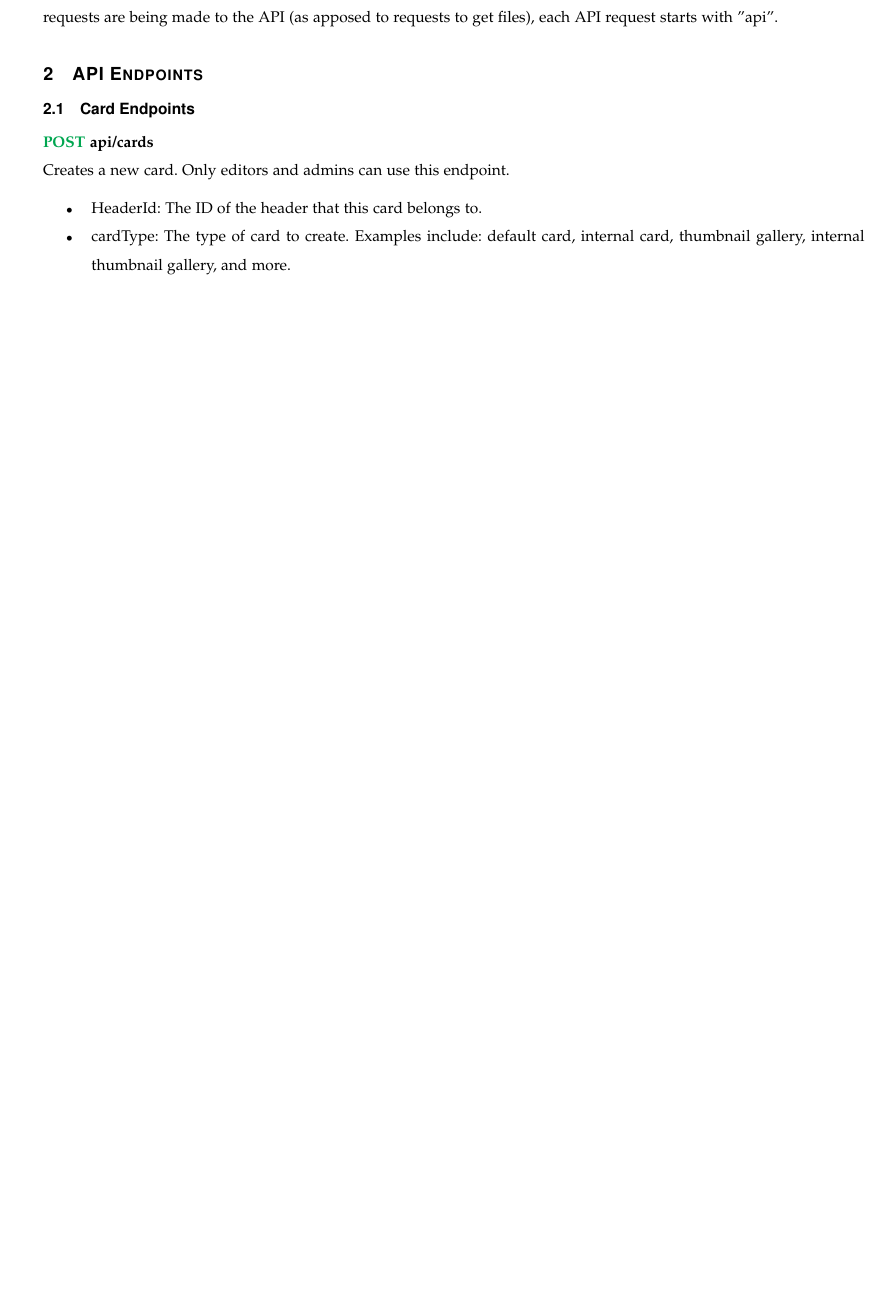
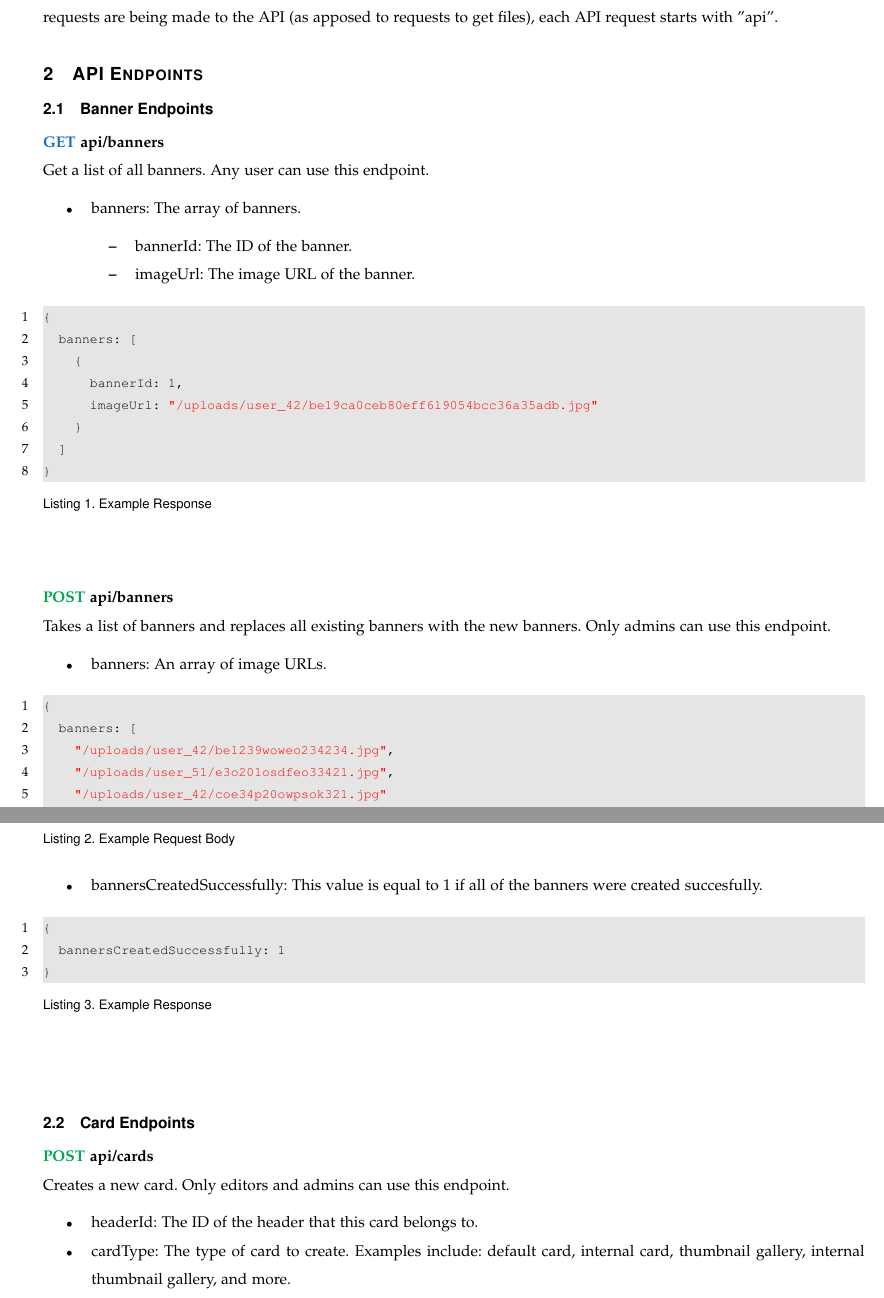
Before and after one commit to osu-cass/eec-walkthrough-react, a LaTeX paper (specifications/LaTex/main.tex): part of page 3 of 58 before the commit and two parts of pages 3 and 4 of 59 after it, the two joined at a grey line, cut so that both start at the same text, the shorter picture padded with empty space. Compiled offline with pdfLaTeX.

Commit message:
Update API specification with banner endpoints

```diff
--- a/specifications/LaTex/main.tex
+++ b/specifications/LaTex/main.tex
@@ -96,13 +96,63 @@ To make handling responses from the API easier, all responses return a JSON obje
 
 \section{API Endpoints}
 
+\subsection{Banner Endpoints}
+
+\noindent
+\textbf{\textcolor{RoyalBlue}{GET} api/banners} \\
+Get a list of all banners. Any user can use this endpoint.
+\begin{itemize}
+    \item banners: The array of banners.
+    \begin{itemize}
+        \item bannerId: The ID of the banner.
+        \item imageUrl: The image URL of the banner.
+    \end{itemize}
+\end{itemize}
+\begin{lstlisting}[caption=Example Response]
+{
+  banners: [
+    {
+      bannerId: 1,
+      imageUrl: "/uploads/user_42/be19ca0ceb80eff619054bcc36a35adb.jpg"
+    }
+  ]
+}
+\end{lstlisting}
+\\~\\
+
+\noindent
+\textbf{\textcolor{Green}{POST} api/banners} \\
+Takes a list of banners and replaces all existing banners with the new banners. Only admins can use this endpoint.
+\begin{itemize}
+    \item banners: An array of image URLs.
+\end{itemize}
+\begin{lstlisting}[caption=Example Request Body]
+{
+  banners: [
+    "/uploads/user_42/be1239woweo234234.jpg",
+    "/uploads/user_51/e3o201osdfeo33421.jpg",
+    "/uploads/user_42/coe34p20owpsok321.jpg"
+  ]
+}
+\end{lstlisting}
+\begin{itemize}
+  \item bannersCreatedSuccessfully: This value is equal to 1 if all of the banners were created succesfully.
+\end{itemize}
+\begin{lstlisting}[caption=Example Response]
+{
+  bannersCreatedSuccessfully: 1
+}
+\end{lstlisting}
+\\~\\
+
+
 \subsection{Card Endpoints}
 
 \noindent
 \textbf{\textcolor{Green}{POST} api/cards} \\
 Creates a new card. Only editors and admins can use this endpoint.
 \begin{itemize}
-    \item HeaderId: The ID of the header that this card belongs to.
+    \item headerId: The ID of the header that this card belongs to.
     \item cardType: The type of card to create. Examples include: default card, internal card, thumbnail gallery, internal thumbnail gallery, and more.
     \item title: The title of the card.
     \item items: The items that will be included in the card.
```
Also changed, not shown: specifications/EEC_API.pdf.
